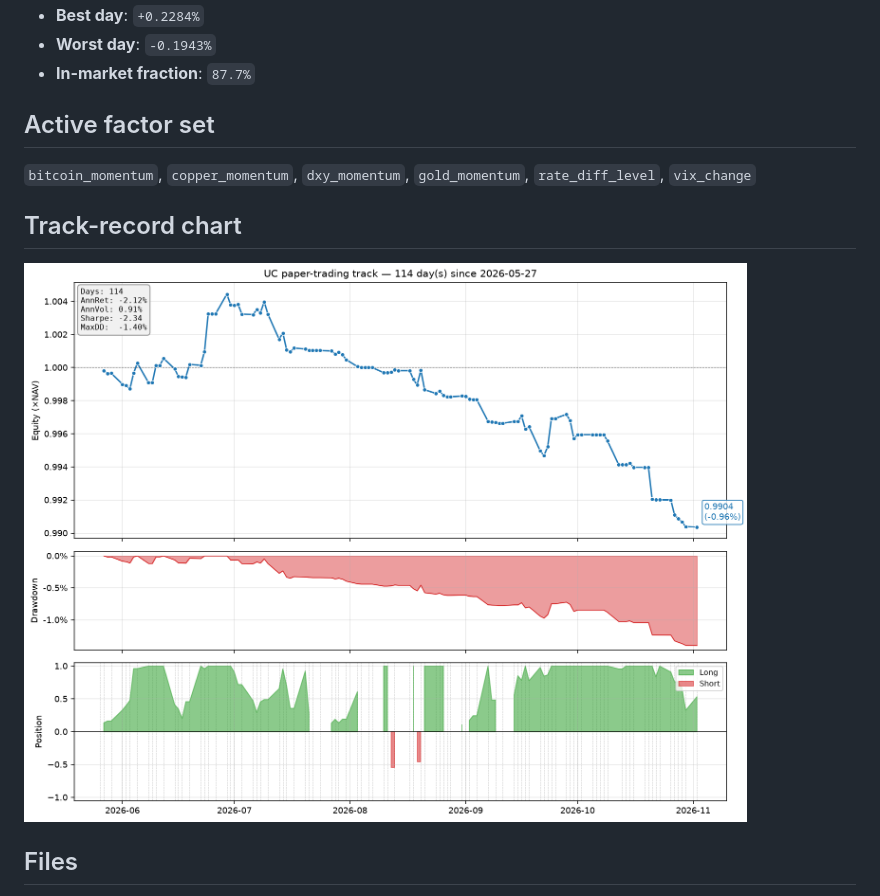
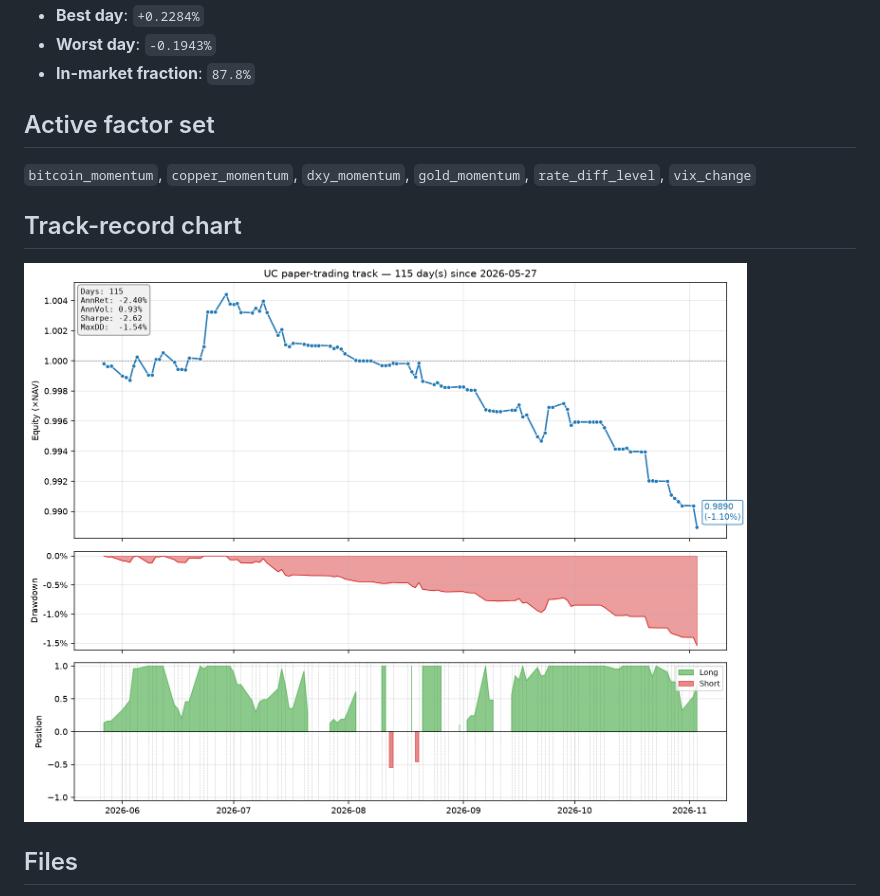
Before and after one commit to Allanli1011/uc-trading, a Markdown page: signals/REPORT.md, the part around one of its changes. Drawn GitHub-style; pictures changed too: signals/track.png.

Commit message:
daily signal: 2026-11-04

```diff
--- a/signals/REPORT.md
+++ b/signals/REPORT.md
@@ -26,6 +26,6 @@ _Last update_: `2026-11-03 03:28 UTC`
 - **Best day**: `+0.2284%`
 - **Worst day**: `-0.1943%`
-- **In-market fraction**: `87.7%`
+- **In-market fraction**: `87.8%`
 
 ## Active factor set
 
```
Also changed, not shown: other parts of signals/REPORT.md (+15 -15 lines), 4 other files.
